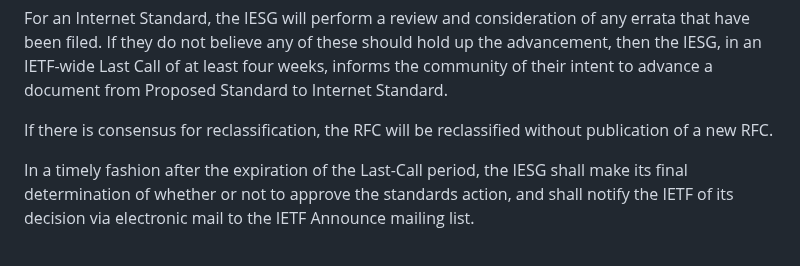
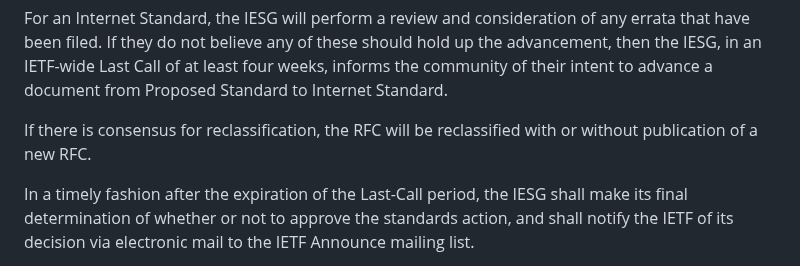
Before and after one commit to richsalz/draft-rsalz-2026bis, a Markdown page: draft-rsalz-2026bis.md, the part around the change. Drawn GitHub-style.

Commit message:
Reclassifying an RFC can republish
As reported in errata 3095

```diff
--- a/draft-rsalz-2026bis.md
+++ b/draft-rsalz-2026bis.md
@@ -924,8 +924,8 @@ informs the community of their intent to advance a document
 from Proposed Standard to Internet Standard.
 
 If there is consensus for
-reclassification, the RFC will be reclassified without publication of
-a new RFC.
+reclassification, the RFC will be reclassified with or
+without publication of a new RFC.
 
 In a timely fashion after the expiration of the Last-Call period, the
 IESG shall make its final determination of whether or not to approve
```
